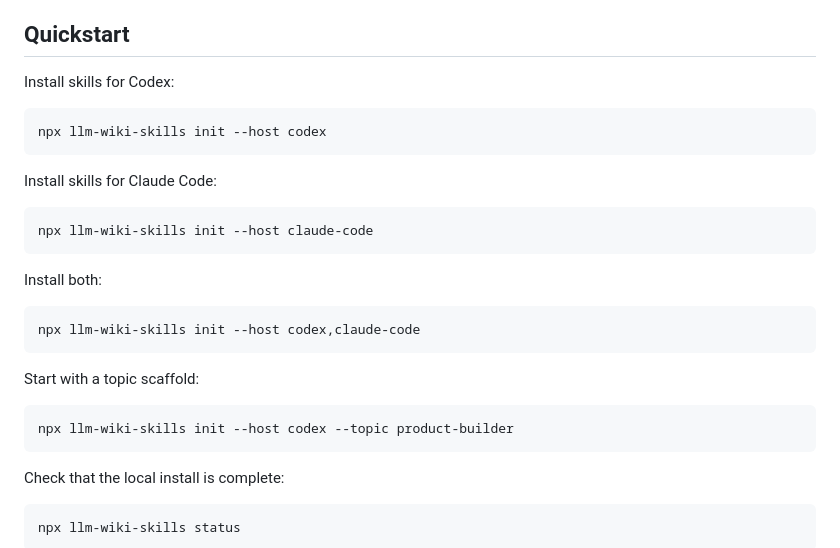
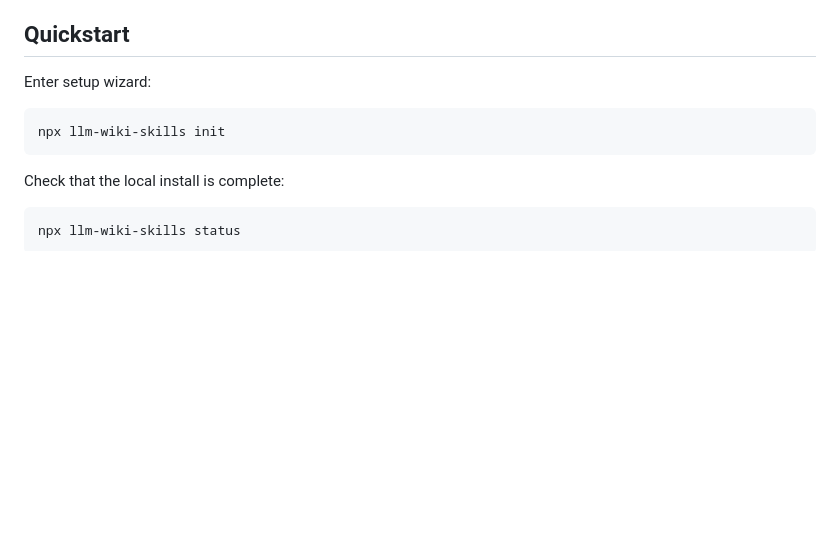
Before and after one commit to weiiiii0622/llm-wiki-skills, a Markdown page: README.md, the part around the change. Rendered like a GitHub page; blank space fills up the shorter version.

````diff
--- a/README.md
+++ b/README.md
@@ -20,28 +20,10 @@ The CLI does not call an LLM, run a hosted service, or create a vector database.
 
 ## Quickstart
 
-Install skills for Codex:
+Enter setup wizard:
 
 ```sh
-npx llm-wiki-skills init --host codex
-```
-
-Install skills for Claude Code:
-
-```sh
-npx llm-wiki-skills init --host claude-code
-```
-
-Install both:
-
-```sh
-npx llm-wiki-skills init --host codex,claude-code
-```
-
-Start with a topic scaffold:
-
-```sh
-npx llm-wiki-skills init --host codex --topic product-builder
+npx llm-wiki-skills init
 ```
 
 Check that the local install is complete:
````
